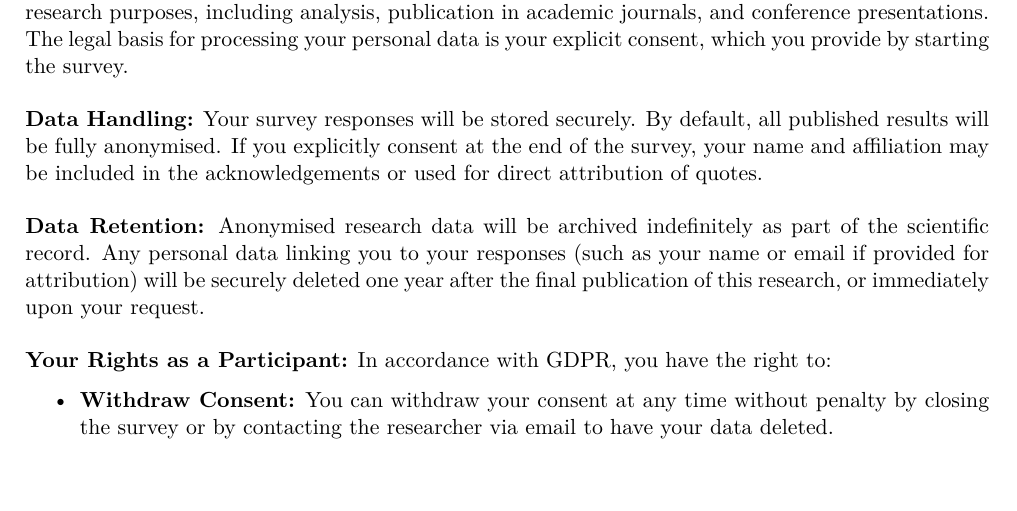
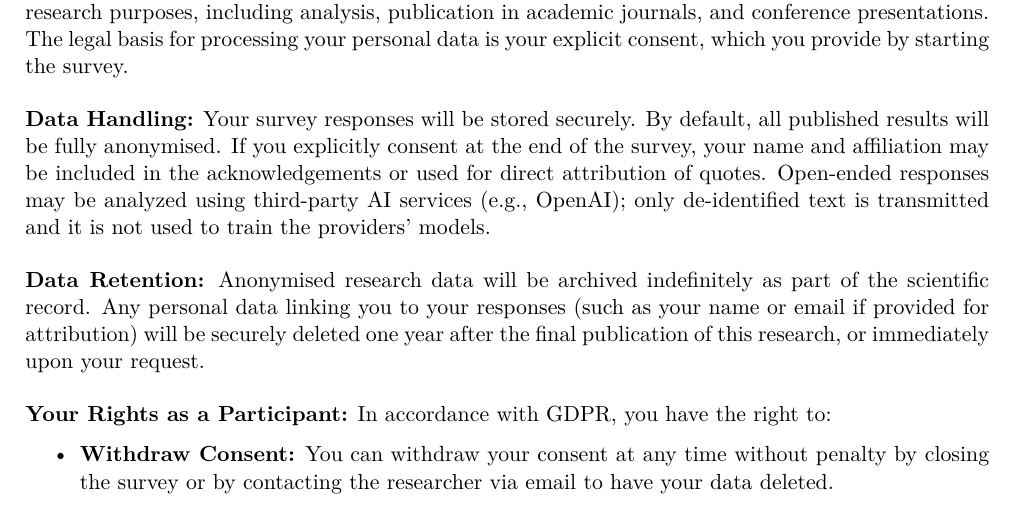
Before and after one commit to aloth/verification-crisis, a LaTeX document (survey-print.tex, which reads appendices/survey-questionnaire.tex): part of page 1 of 6, cut so that both start at the same text, the shorter picture padded with empty space. Compiled offline with pdfLaTeX.

```diff
--- a/appendices/survey-questionnaire.tex
+++ b/appendices/survey-questionnaire.tex
@@ -21,7 +21,7 @@
 \noindent\textbf{Purpose and Lawful Basis:} The data from this survey will be used exclusively for academic research purposes, including analysis, publication in academic journals, and conference presentations. The legal basis for processing your personal data is your explicit consent, which you provide by starting the survey.
 
 \medskip
-\noindent\textbf{Data Handling:} Your survey responses will be stored securely. By default, all published results will be fully anonymised. If you explicitly consent at the end of the survey, your name and affiliation may be included in the acknowledgements or used for direct attribution of quotes.
+\noindent\textbf{Data Handling:} Your survey responses will be stored securely. By default, all published results will be fully anonymised. If you explicitly consent at the end of the survey, your name and affiliation may be included in the acknowledgements or used for direct attribution of quotes. Open-ended responses may be analyzed using third-party AI services (e.g., OpenAI); only de-identified text is transmitted and it is not used to train the providers' models.
 
 \medskip
 \noindent\textbf{Data Retention:} Anonymised research data will be archived indefinitely as part of the scientific record. Any personal data linking you to your responses (such as your name or email if provided for attribution) will be securely deleted one year after the final publication of this research, or immediately upon your request.
```
Also changed, not shown: README.md, survey-print.pdf, 2 other files.
